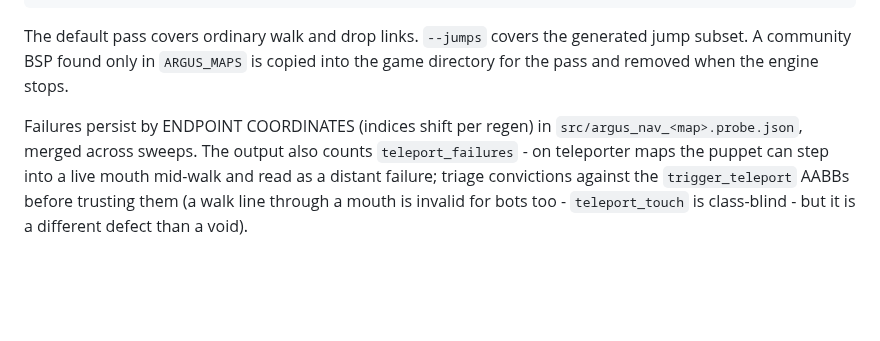
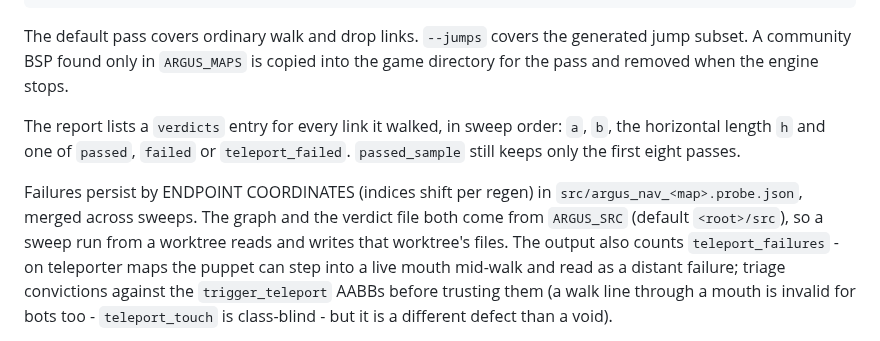
Before and after one commit to saworbit/argus, a Markdown page: tools/argus_mcp/README.md, the part around the change. Drawn GitHub-style; blank space fills up the shorter version.

Commit message:
Document probelinks verdicts and the ARGUS_SRC verdict path

```diff
--- a/tools/argus_mcp/README.md
+++ b/tools/argus_mcp/README.md
@@ -1133,8 +1133,14 @@ The default pass covers ordinary walk and drop links. `--jumps` covers the
 generated jump subset. A community BSP found only in `ARGUS_MAPS` is copied
 into the game directory for the pass and removed when the engine stops.
 
+The report lists a `verdicts` entry for every link it walked, in sweep
+order: `a`, `b`, the horizontal length `h` and one of `passed`, `failed` or
+`teleport_failed`. `passed_sample` still keeps only the first eight passes.
+
 Failures persist by ENDPOINT COORDINATES (indices shift per regen)
-in `src/argus_nav_<map>.probe.json`, merged across sweeps. The
+in `src/argus_nav_<map>.probe.json`, merged across sweeps. The graph and the
+verdict file both come from `ARGUS_SRC` (default `<root>/src`), so a sweep run
+from a worktree reads and writes that worktree's files. The
 output also counts `teleport_failures` - on teleporter maps the
 puppet can step into a live mouth mid-walk and read as a distant
 failure; triage convictions against the `trigger_teleport` AABBs
```
Also changed, not shown: AGENTS.md (+1 -1 lines).
